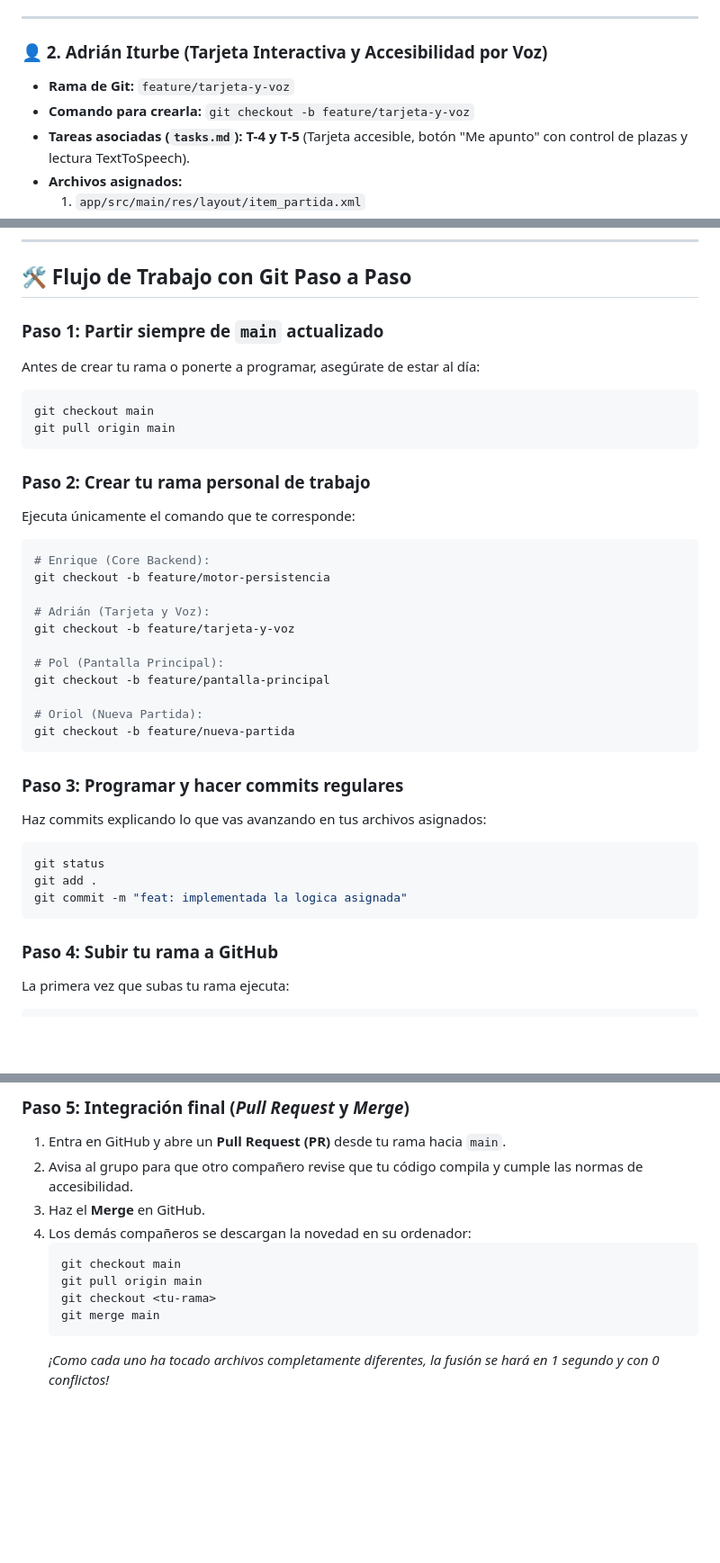
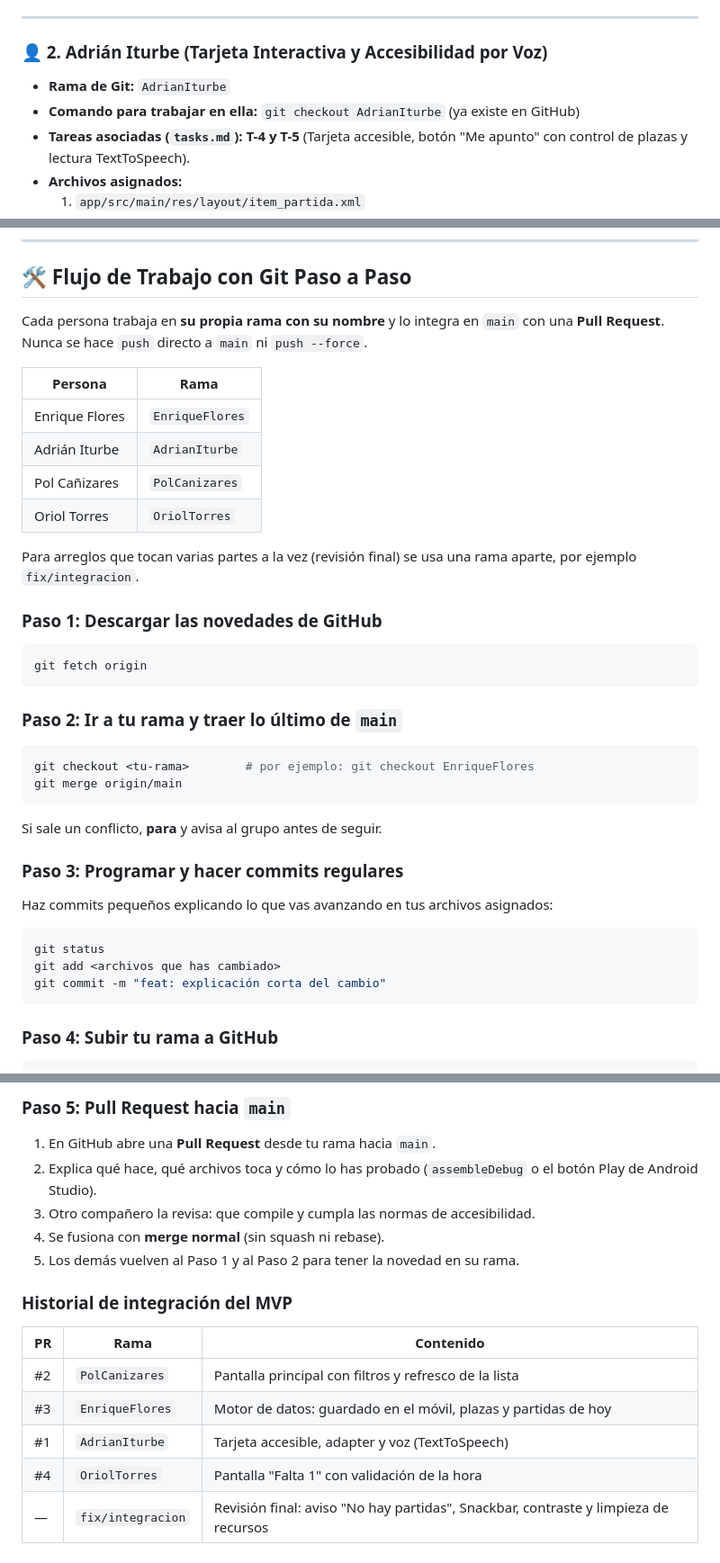
Before and after one commit to urion-sertor/faltauno-, a Markdown page: GUIA_RAMAS.md, 3 parts joined by grey strips. Shown at 90% size. GitHub-like rendering; blank space fills up the shorter version.

Commit message:
docs(guia-ramas): reflejar las ramas por persona y el flujo con Pull Requests
- Ramas reales: EnriqueFlores, AdrianIturbe, PolCanizares y OriolTorres (en vez de feature/*).
- Flujo: fetch, merge de origin/main en tu rama, commits, push y PR a main con merge normal.
- Tabla con el historial de PRs del MVP y la rama fix/integracion.
- Añadida ui/Avisos.java al mapa de archivos y nota sobre los textos acordados en strings.xml.

Co-Authored-By: Claude Opus 5.5 <noreply@anthropic.com>

````diff
--- a/GUIA_RAMAS.md
+++ b/GUIA_RAMAS.md
@@ -105,8 +109,8 @@ Es el **corazón y la columna vertebral de la aplicación**. Si el gestor de dat
 ---
 
 ### 👤 2. Adrián Iturbe (Tarjeta Interactiva y Accesibilidad por Voz)
-* **Rama de Git:** `feature/tarjeta-y-voz`
-* **Comando para crearla:** `git checkout -b feature/tarjeta-y-voz`
+* **Rama de Git:** `AdrianIturbe`
+* **Comando para trabajar en ella:** `git checkout AdrianIturbe` (ya existe en GitHub)
 * **Tareas asociadas (`tasks.md`):** **T-4 y T-5** (Tarjeta accesible, botón "Me apunto" con control de plazas y lectura TextToSpeech).
 * **Archivos asignados:**
   1. `app/src/main/res/layout/item_partida.xml`
@@ -177,41 +181,37 @@ Es el **corazón y la columna vertebral de la aplicación**. Si el gestor de dat
 
 ## 🛠️ Flujo de Trabajo con Git Paso a Paso
 
-### Paso 1: Partir siempre de `main` actualizado
-Antes de crear tu rama o ponerte a programar, asegúrate de estar al día:
+Cada persona trabaja en **su propia rama con su nombre** y lo integra en `main` con una **Pull Request**. Nunca se hace `push` directo a `main` ni `push --force`.
 
+| Persona | Rama |
+|---|---|
+| Enrique Flores | `EnriqueFlores` |
+| Adrián Iturbe | `AdrianIturbe` |
+| Pol Cañizares | `PolCanizares` |
+| Oriol Torres | `OriolTorres` |
+
+Para arreglos que tocan varias partes a la vez (revisión final) se usa una rama aparte, por ejemplo `fix/integracion`.
+
+### Paso 1: Descargar las novedades de GitHub
 ```bash
-git checkout main
-git pull origin main
+git fetch origin
 ```
 
-### Paso 2: Crear tu rama personal de trabajo
-Ejecuta únicamente el comando que te corresponde:
-
+### Paso 2: Ir a tu rama y traer lo último de `main`
 ```bash
-# Enrique (Core Backend):
-git checkout -b feature/motor-persistencia
-
-# Adrián (Tarjeta y Voz):
-git checkout -b feature/tarjeta-y-voz
-
-# Pol (Pantalla Principal):
-git checkout -b feature/pantalla-principal
-
-# Oriol (Nueva Partida):
-git checkout -b feature/nueva-partida
+git checkout <tu-rama>        # por ejemplo: git checkout EnriqueFlores
+git merge origin/main
 ```
+Si sale un conflicto, **para** y avisa al grupo antes de seguir.
 
 ### Paso 3: Programar y hacer commits regulares
-Haz commits explicando lo que vas avanzando en tus archivos asignados:
+Haz commits pequeños explicando lo que vas avanzando en tus archivos asignados:
 
 ```bash
 git status
-git add .
-git commit -m "feat: implementada la logica asignada"
+git add <archivos que has cambiado>
+git commit -m "feat: explicación corta del cambio"
 ```
 
 ### Paso 4: Subir tu rama a GitHub
-La primera vez que subas tu rama ejecuta:
-
 ```bash
@@ -219,14 +219,17 @@ git push -u origin <nombre-de-tu-rama>
 ```
 
-### Paso 5: Integración final (*Pull Request* y *Merge*)
-1. Entra en GitHub y abre un **Pull Request (PR)** desde tu rama hacia `main`.
-2. Avisa al grupo para que otro compañero revise que tu código compila y cumple las normas de accesibilidad.
-3. Haz el **Merge** en GitHub.
-4. Los demás compañeros se descargan la novedad en su ordenador:
-   ```bash
-   git checkout main
-   git pull origin main
-   git checkout <tu-rama>
-   git merge main
-   ```
-   *¡Como cada uno ha tocado archivos completamente diferentes, la fusión se hará en 1 segundo y con 0 conflictos!*
+### Paso 5: Pull Request hacia `main`
+1. En GitHub abre una **Pull Request** desde tu rama hacia `main`.
+2. Explica qué hace, qué archivos toca y cómo lo has probado (`assembleDebug` o el botón Play de Android Studio).
+3. Otro compañero la revisa: que compile y cumpla las normas de accesibilidad.
+4. Se fusiona con **merge normal** (sin squash ni rebase).
+5. Los demás vuelven al Paso 1 y al Paso 2 para tener la novedad en su rama.
+
+### Historial de integración del MVP
+| PR | Rama | Contenido |
+|---|---|---|
+| #2 | `PolCanizares` | Pantalla principal con filtros y refresco de la lista |
+| #3 | `EnriqueFlores` | Motor de datos: guardado en el móvil, plazas y partidas de hoy |
+| #1 | `AdrianIturbe` | Tarjeta accesible, adapter y voz (TextToSpeech) |
+| #4 | `OriolTorres` | Pantalla "Falta 1" con validación de la hora |
+| — | `fix/integracion` | Revisión final: aviso "No hay partidas", Snackbar, contraste y limpieza de recursos |
````
Also changed, not shown: other parts of GUIA_RAMAS.md (+11 -7 lines).
